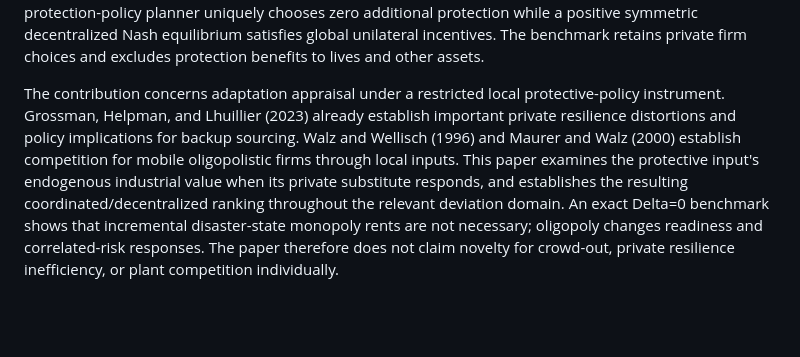
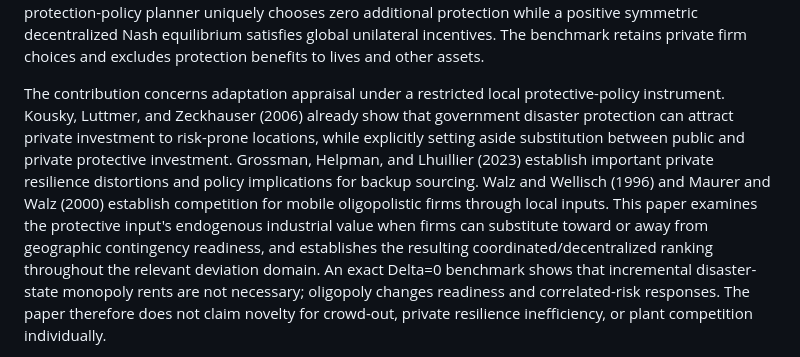
Before and after one commit to ryotamatsuki/public-climate-protection-private-production-redundancy, a Markdown page: submission/ERE_cover_letter.md, the part around the change. Rendered like a GitHub page; blank space fills up the shorter version.

Commit message:
Update ERE cover letter with closest protection-investment precursor

```diff
--- a/submission/ERE_cover_letter.md
+++ b/submission/ERE_cover_letter.md
@@ -17,13 +17,17 @@ incentives. The benchmark retains private firm choices and excludes protection
 benefits to lives and other assets.
 
 The contribution concerns adaptation appraisal under a restricted local
-protective-policy instrument. Grossman, Helpman, and Lhuillier (2023) already
-establish important private resilience distortions and policy implications for
-backup sourcing. Walz and Wellisch (1996) and Maurer and Walz (2000) establish
-competition for mobile oligopolistic firms through local inputs. This paper
-examines the protective input's endogenous industrial value when its private
-substitute responds, and establishes the resulting coordinated/decentralized
-ranking throughout the relevant deviation domain. An exact Delta=0 benchmark
+protective-policy instrument. Kousky, Luttmer, and Zeckhauser (2006) already
+show that government disaster protection can attract private investment to
+risk-prone locations, while explicitly setting aside substitution between
+public and private protective investment. Grossman, Helpman, and Lhuillier
+(2023) establish important private resilience distortions and policy
+implications for backup sourcing. Walz and Wellisch (1996) and Maurer and Walz
+(2000) establish competition for mobile oligopolistic firms through local
+inputs. This paper examines the protective input's endogenous industrial value
+when firms can substitute toward or away from geographic contingency readiness,
+and establishes the resulting coordinated/decentralized ranking throughout the
+relevant deviation domain. An exact Delta=0 benchmark
 shows that incremental disaster-state monopoly rents are not necessary;
 oligopoly changes readiness and correlated-risk responses. The paper therefore
 does not claim novelty for crowd-out, private resilience inefficiency, or plant
```
